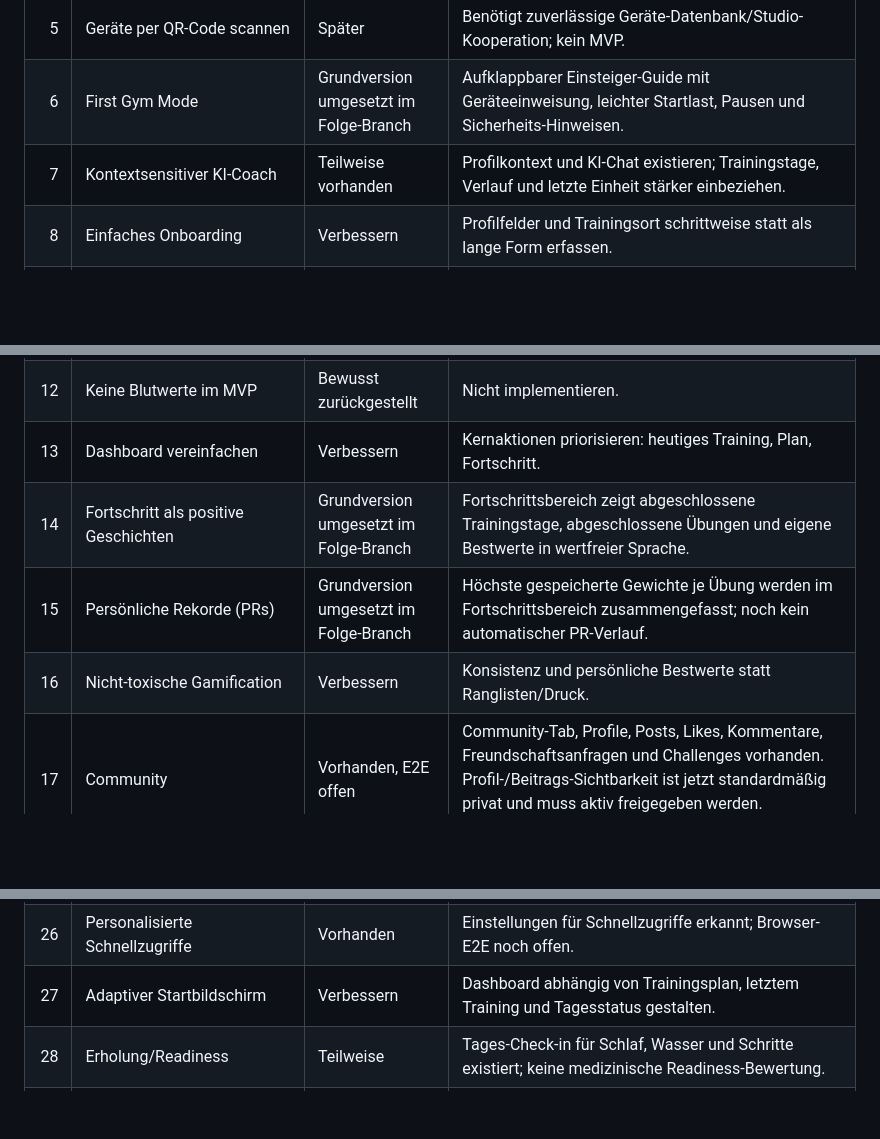
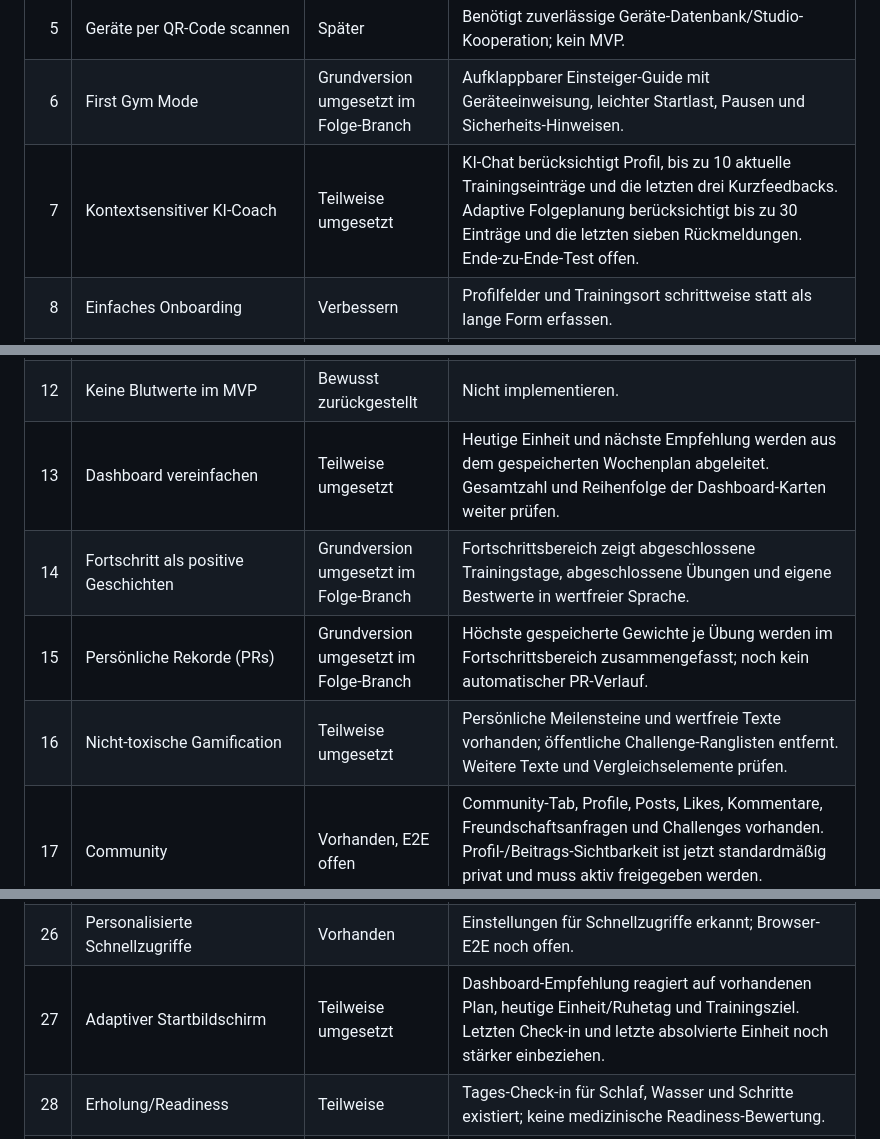
Before and after one commit to nathankri12-byte/stackblitz-starters-5xaqkfcj, a Markdown page: FEATURE_AUDIT.md, 3 parts joined by grey strips. GitHub-like rendering; blank space fills up the shorter version.

Commit message:
Update audit for contextual AI and non-toxic progress UX

```diff
--- a/FEATURE_AUDIT.md
+++ b/FEATURE_AUDIT.md
@@ -12,16 +12,16 @@ Stand: 13.10.2026. Diese Liste trennt vorhandene Funktionen von Verbesserungen u
 | 4 | Trainingspläne passend zu Studio-Geräten | Grundversion umgesetzt, E2E offen | Admins pflegen Geräte/Ausstattung pro Studio. Nutzer wählen ein freigeschaltetes Studio per Name; dessen Geräte-Liste fließt in den Planprompt ein. |
 | 5 | Geräte per QR-Code scannen | Später | Benötigt zuverlässige Geräte-Datenbank/Studio-Kooperation; kein MVP. |
 | 6 | First Gym Mode | Grundversion umgesetzt im Folge-Branch | Aufklappbarer Einsteiger-Guide mit Geräteeinweisung, leichter Startlast, Pausen und Sicherheits-Hinweisen. |
-| 7 | Kontextsensitiver KI-Coach | Teilweise vorhanden | Profilkontext und KI-Chat existieren; Trainingstage, Verlauf und letzte Einheit stärker einbeziehen. |
+| 7 | Kontextsensitiver KI-Coach | Teilweise umgesetzt | KI-Chat berücksichtigt Profil, bis zu 10 aktuelle Trainingseinträge und die letzten drei Kurzfeedbacks. Adaptive Folgeplanung berücksichtigt bis zu 30 Einträge und die letzten sieben Rückmeldungen. Ende-zu-Ende-Test offen. |
 | 8 | Einfaches Onboarding | Verbessern | Profilfelder und Trainingsort schrittweise statt als lange Form erfassen. |
 | 9 | Geschlecht nur bei echter Relevanz erfassen | Prüfen | Nicht unnötig erfassen; keine geschlechtsbasierten pauschalen Annahmen. |
 | 10 | Sichere Ernährungshinweise für Jugendliche | Grundschutz ergänzt, Prüfung offen | KI-Anweisungen verbieten für Minderjährige restriktive Kalorien-/Makroziele zur Gewichtsabnahme, Crash-Diäten und Druck durch Gewichtszahlen. Ernährungsplan-UI und authentifizierte End-to-End-Tests noch prüfen. |
 | 11 | Ausführliches Makrotracking für Erwachsene | Später | Erst nach Stabilisierung des Trainings-Kernablaufs. |
 | 12 | Keine Blutwerte im MVP | Bewusst zurückgestellt | Nicht implementieren. |
-| 13 | Dashboard vereinfachen | Verbessern | Kernaktionen priorisieren: heutiges Training, Plan, Fortschritt. |
+| 13 | Dashboard vereinfachen | Teilweise umgesetzt | Heutige Einheit und nächste Empfehlung werden aus dem gespeicherten Wochenplan abgeleitet. Gesamtzahl und Reihenfolge der Dashboard-Karten weiter prüfen. |
 | 14 | Fortschritt als positive Geschichten | Grundversion umgesetzt im Folge-Branch | Fortschrittsbereich zeigt abgeschlossene Trainingstage, abgeschlossene Übungen und eigene Bestwerte in wertfreier Sprache. |
 | 15 | Persönliche Rekorde (PRs) | Grundversion umgesetzt im Folge-Branch | Höchste gespeicherte Gewichte je Übung werden im Fortschrittsbereich zusammengefasst; noch kein automatischer PR-Verlauf. |
-| 16 | Nicht-toxische Gamification | Verbessern | Konsistenz und persönliche Bestwerte statt Ranglisten/Druck. |
+| 16 | Nicht-toxische Gamification | Teilweise umgesetzt | Persönliche Meilensteine und wertfreie Texte vorhanden; öffentliche Challenge-Ranglisten entfernt. Weitere Texte und Vergleichselemente prüfen. |
 | 17 | Community | Vorhanden, E2E offen | Community-Tab, Profile, Posts, Likes, Kommentare, Freundschaftsanfragen und Challenges vorhanden. Profil-/Beitrags-Sichtbarkeit ist jetzt standardmäßig privat und muss aktiv freigegeben werden. Authentifizierte End-to-End-Tests offen. |
 | 18 | Gemeinsam trainieren | Später | Benötigt Einladungen/Datenschutzregeln und Missbrauchsschutz. |
 | 19 | Teilbare Fortschrittskarten | Grundversion umgesetzt | Fortschrittskarte als PNG kann freiwillig erstellt/geteilt werden; sensible Profilwerte werden nicht standardmäßig aufgenommen. E2E offen. |
@@ -32,7 +32,7 @@ Stand: 13.10.2026. Diese Liste trennt vorhandene Funktionen von Verbesserungen u
 | 24 | Pausentimer direkt im Training | Umgesetzt im Feature-Branch | 60-Sekunden-Pausentimer mit Pause/Fortsetzen/Neustart direkt an jeder Trainingskarte; Browser-E2E nach Deployment offen. |
 | 25 | Spotify als Nebenfunktion | Teilweise | Musikbereich/Embed vorhanden; Spotify-API und vollständige Wiedergabe nicht bestätigt. |
 | 26 | Personalisierte Schnellzugriffe | Vorhanden | Einstellungen für Schnellzugriffe erkannt; Browser-E2E noch offen. |
-| 27 | Adaptiver Startbildschirm | Verbessern | Dashboard abhängig von Trainingsplan, letztem Training und Tagesstatus gestalten. |
+| 27 | Adaptiver Startbildschirm | Teilweise umgesetzt | Dashboard-Empfehlung reagiert auf vorhandenen Plan, heutige Einheit/Ruhetag und Trainingsziel. Letzten Check-in und letzte absolvierte Einheit noch stärker einbeziehen. |
 | 28 | Erholung/Readiness | Teilweise | Tages-Check-in für Schlaf, Wasser und Schritte existiert; keine medizinische Readiness-Bewertung. |
 | 29 | Apple Health / Health Connect | Später | Plattformintegration und Berechtigungen erforderlich. |
 | 30 | Wearables | Später | Erst nach Kern-MVP und Datenschutzprüfung. |
```
